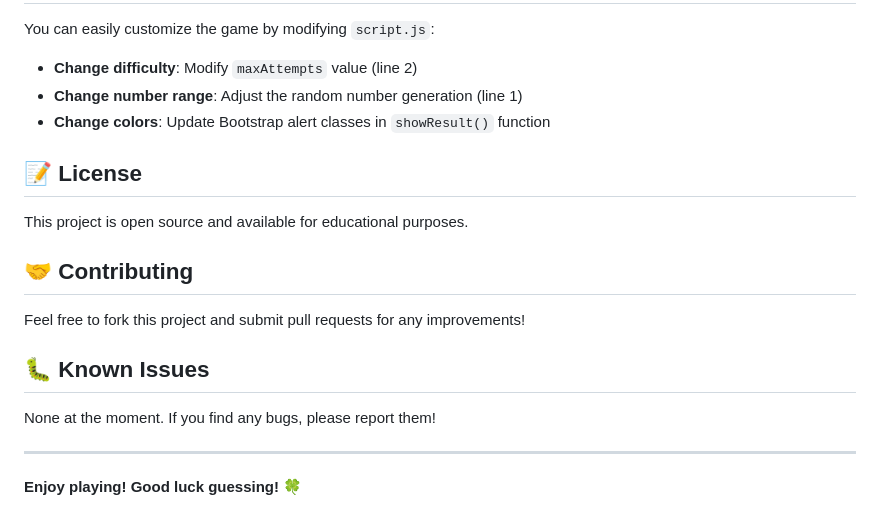
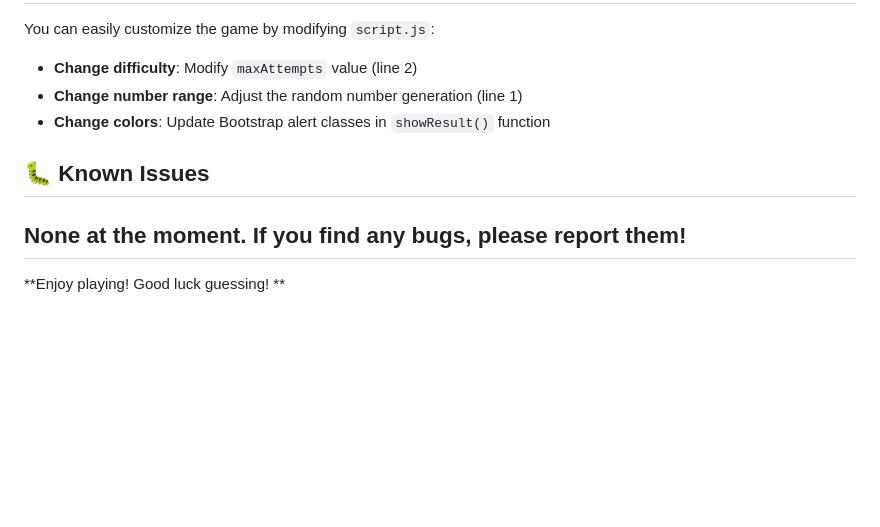
Before and after one commit to Ashrafsellak9/GuessNumber, a Markdown page: README.md, the part around one of its changes. Drawn GitHub-style; blank space fills up the shorter version.

```diff
--- a/README.md
+++ b/README.md
@@ -116,18 +116,9 @@ You can easily customize the game by modifying `script.js`:
 - **Change number range**: Adjust the random number generation (line 1)
 - **Change colors**: Update Bootstrap alert classes in `showResult()` function
 
-## 📝 License
-
-This project is open source and available for educational purposes.
-
-## 🤝 Contributing
-
-Feel free to fork this project and submit pull requests for any improvements!
-
 ## 🐛 Known Issues
 
 None at the moment. If you find any bugs, please report them!
-
 ---
 
-**Enjoy playing! Good luck guessing! 🍀**
+**Enjoy playing! Good luck guessing! **
```
Also changed, not shown: other parts of README.md (+4 -4 lines).
